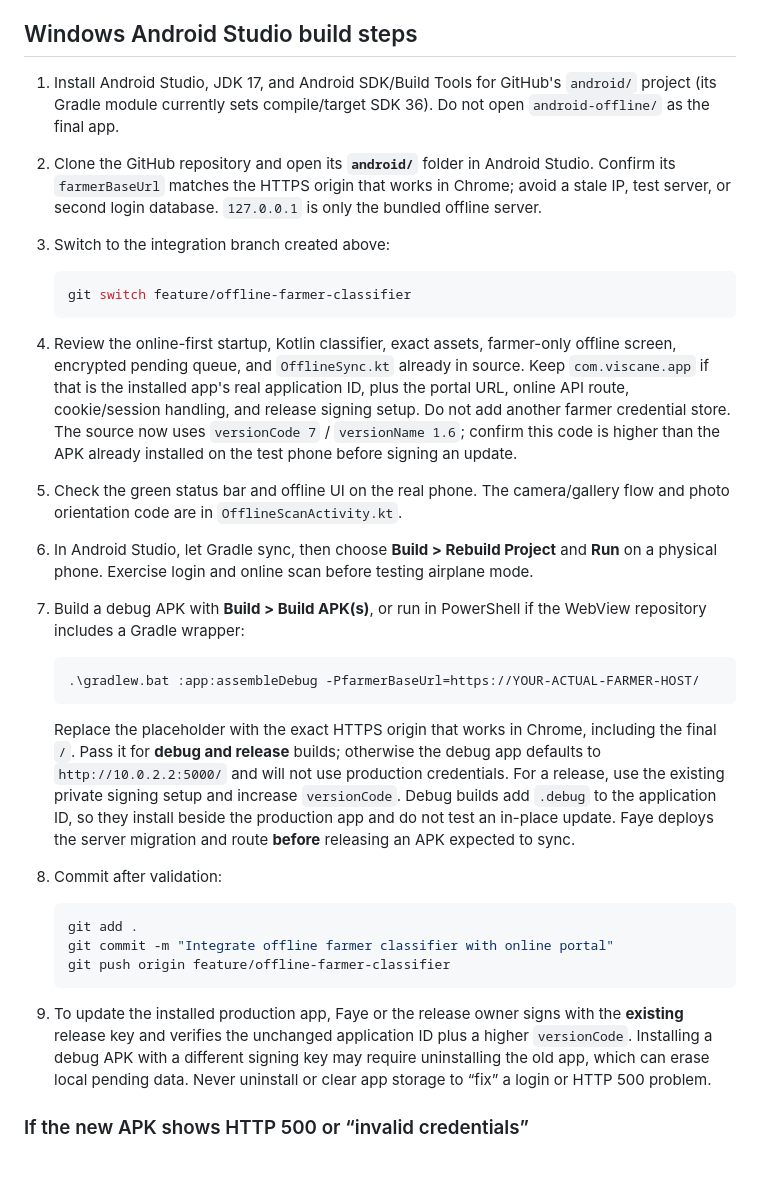
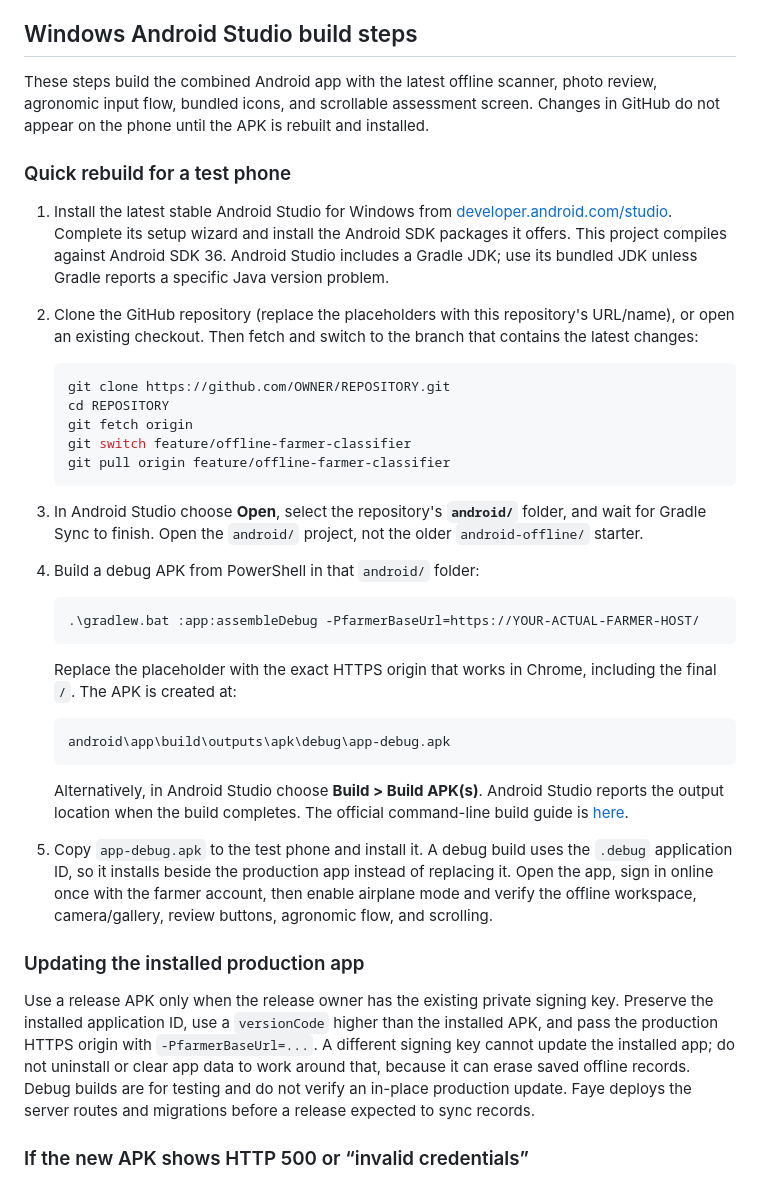
Before and after one commit to freyapayee/djangoviscane_final, a Markdown page: android-offline/WINDOWS_ANDROID_STUDIO_REDEPLOYMENT.md, the part around the change. GitHub-like rendering.

Commit message:
Document Windows APK rebuild steps

````diff
--- a/android-offline/WINDOWS_ANDROID_STUDIO_REDEPLOYMENT.md
+++ b/android-offline/WINDOWS_ANDROID_STUDIO_REDEPLOYMENT.md
@@ -149,35 +149,42 @@ Match these flows, not just colors: camera/gallery, image preview, scan result,
 
 ## Windows Android Studio build steps
 
-1. Install Android Studio, JDK 17, and Android SDK/Build Tools for GitHub's `android/` project (its Gradle module currently sets compile/target SDK 36). Do not open `android-offline/` as the final app.
-2. Clone the GitHub repository and open its **`android/`** folder in Android Studio. Confirm its `farmerBaseUrl` matches the HTTPS origin that works in Chrome; avoid a stale IP, test server, or second login database. `127.0.0.1` is only the bundled offline server.
-3. Switch to the integration branch created above:
+These steps build the combined Android app with the latest offline scanner, photo review, agronomic input flow, bundled icons, and scrollable assessment screen. Changes in GitHub do not appear on the phone until the APK is rebuilt and installed.
+
+### Quick rebuild for a test phone
+
+1. Install the latest stable Android Studio for Windows from [developer.android.com/studio](https://developer.android.com/studio/install). Complete its setup wizard and install the Android SDK packages it offers. This project compiles against Android SDK 36. Android Studio includes a Gradle JDK; use its bundled JDK unless Gradle reports a specific Java version problem.
+2. Clone the GitHub repository (replace the placeholders with this repository's URL/name), or open an existing checkout. Then fetch and switch to the branch that contains the latest changes:
 
    ```powershell
+   git clone https://github.com/OWNER/REPOSITORY.git
+   cd REPOSITORY
+   git fetch origin
    git switch feature/offline-farmer-classifier
+   git pull origin feature/offline-farmer-classifier
    ```
 
-4. Review the online-first startup, Kotlin classifier, exact assets, farmer-only offline screen, encrypted pending queue, and `OfflineSync.kt` already in source. Keep `com.viscane.app` if that is the installed app's real application ID, plus the portal URL, online API route, cookie/session handling, and release signing setup. Do not add another farmer credential store.
-   The source now uses `versionCode 7` / `versionName 1.6`; confirm this code is higher than the APK already installed on the test phone before signing an update.
-5. Check the green status bar and offline UI on the real phone. The camera/gallery flow and photo orientation code are in `OfflineScanActivity.kt`.
-6. In Android Studio, let Gradle sync, then choose **Build > Rebuild Project** and **Run** on a physical phone. Exercise login and online scan before testing airplane mode.
-7. Build a debug APK with **Build > Build APK(s)**, or run in PowerShell if the WebView repository includes a Gradle wrapper:
+3. In Android Studio choose **Open**, select the repository's **`android/`** folder, and wait for Gradle Sync to finish. Open the `android/` project, not the older `android-offline/` starter.
+4. Build a debug APK from PowerShell in that `android/` folder:
 
    ```powershell
    .\gradlew.bat :app:assembleDebug -PfarmerBaseUrl=https://YOUR-ACTUAL-FARMER-HOST/
    ```
 
-   Replace the placeholder with the exact HTTPS origin that works in Chrome, including the final `/`. Pass it for **debug and release** builds; otherwise the debug app defaults to `http://10.0.2.2:5000/` and will not use production credentials. For a release, use the existing private signing setup and increase `versionCode`. Debug builds add `.debug` to the application ID, so they install beside the production app and do not test an in-place update. Faye deploys the server migration and route **before** releasing an APK expected to sync.
+   Replace the placeholder with the exact HTTPS origin that works in Chrome, including the final `/`. The APK is created at:
 
-8. Commit after validation:
-
-   ```powershell
-   git add .
-   git commit -m "Integrate offline farmer classifier with online portal"
-   git push origin feature/offline-farmer-classifier
+   ```text
+   android\app\build\outputs\apk\debug\app-debug.apk
    ```
 
-9. To update the installed production app, Faye or the release owner signs with the **existing** release key and verifies the unchanged application ID plus a higher `versionCode`. Installing a debug APK with a different signing key may require uninstalling the old app, which can erase local pending data. Never uninstall or clear app storage to “fix” a login or HTTP 500 problem.
+   Alternatively, in Android Studio choose **Build > Build APK(s)**. Android Studio reports the output location when the build completes. The official command-line build guide is [here](https://developer.android.com/build/building-cmdline).
+
+5. Copy `app-debug.apk` to the test phone and install it. A debug build uses the `.debug` application ID, so it installs beside the production app instead of replacing it. Open the app, sign in online once with the farmer account, then enable airplane mode and verify the offline workspace, camera/gallery, review buttons, agronomic flow, and scrolling.
+
+### Updating the installed production app
+
+Use a release APK only when the release owner has the existing private signing key. Preserve the installed application ID, use a `versionCode` higher than the installed APK, and pass the production HTTPS origin with `-PfarmerBaseUrl=...`. A different signing key cannot update the installed app; do not uninstall or clear app data to work around that, because it can erase saved offline records. Debug builds are for testing and do not verify an in-place production update. Faye deploys the server routes and migrations before a release expected to sync records.
+
 
 ### If the new APK shows HTTP 500 or “invalid credentials”
 
````
